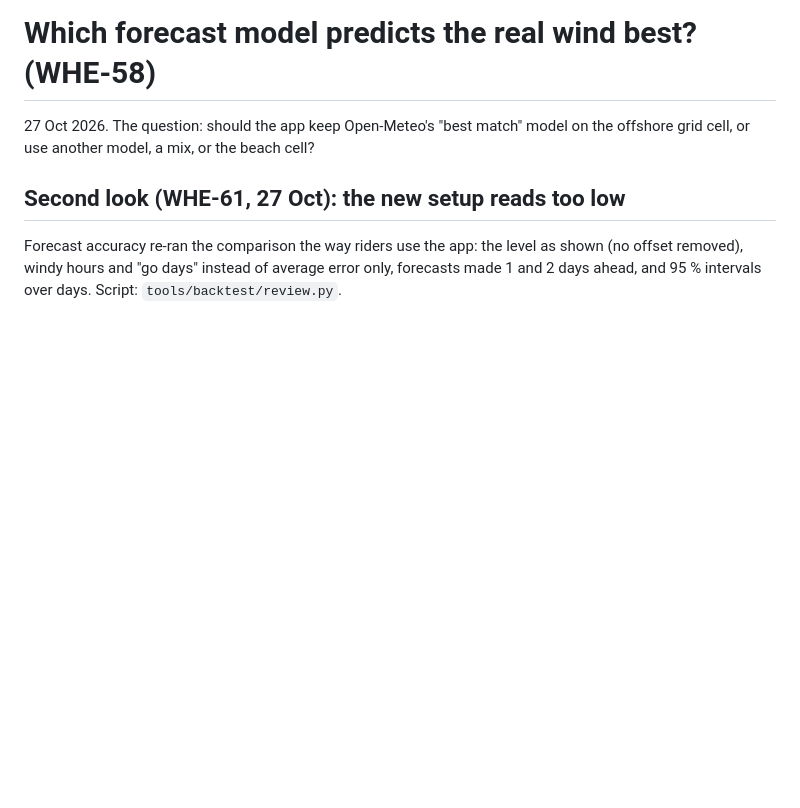
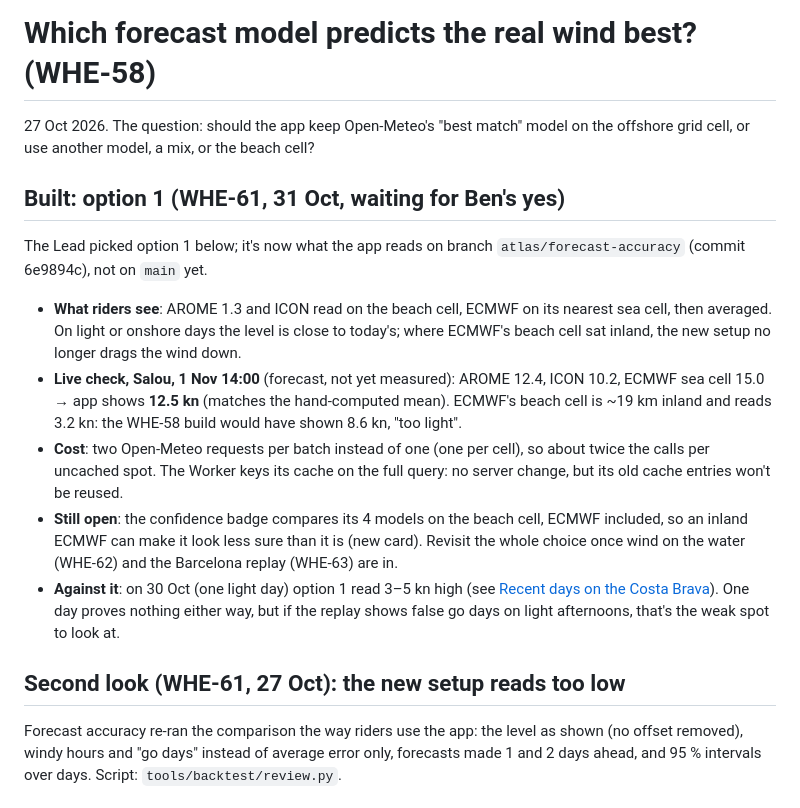
Before and after one commit to benjcvd/wheretokite, a Markdown page: docs/MODEL_BACKTEST.md, the part around the change. Drawn GitHub-style; blank space fills up the shorter version.

Commit message:
Report and handoff: option 1 built (WHE-61)
Co-Authored-By: Claude Opus 5.5 <noreply@anthropic.com>

```diff
--- a/docs/MODEL_BACKTEST.md
+++ b/docs/MODEL_BACKTEST.md
@@ -2,6 +2,28 @@
 
 27 Oct 2026. The question: should the app keep Open-Meteo's "best match" model on the offshore
 grid cell, or use another model, a mix, or the beach cell?
+
+## Built: option 1 (WHE-61, 31 Oct, waiting for Ben's yes)
+
+The Lead picked option 1 below; it's now what the app reads on branch `atlas/forecast-accuracy`
+(commit 6e9894c), not on `main` yet.
+
+- **What riders see**: AROME 1.3 and ICON read on the beach cell, ECMWF on its nearest sea
+  cell, then averaged. On light or onshore days the level is close to today's; where ECMWF's
+  beach cell sat inland, the new setup no longer drags the wind down.
+- **Live check, Salou, 1 Nov 14:00** (forecast, not yet measured): AROME 12.4, ICON 10.2,
+  ECMWF sea cell 15.0 → app shows **12.5 kn** (matches the hand-computed mean). ECMWF's beach
+  cell is ~19 km inland and reads 3.2 kn: the WHE-58 build would have shown 8.6 kn, "too light".
+- **Cost**: two Open-Meteo requests per batch instead of one (one per cell), so about twice
+  the calls per uncached spot. The Worker keys its cache on the full query: no server change,
+  but its old cache entries won't be reused.
+- **Still open**: the confidence badge compares its 4 models on the beach cell, ECMWF
+  included, so an inland ECMWF can make it look less sure than it is (new card). Revisit the
+  whole choice once wind on the water (WHE-62) and the Barcelona replay (WHE-63) are in.
+- **Against it**: on 30 Oct (one light day) option 1 read 3–5 kn high (see
+  [Recent days on the Costa Brava](docs/MODEL_BACKTEST.md#recent-days-on-the-costa-brava-whe-60-31-oct-two-light-days)).
+  One day proves nothing either way, but if the replay shows false go days on light
+  afternoons, that's the weak spot to look at.
 
 ## Second look (WHE-61, 27 Oct): the new setup reads too low
 
```
Also changed, not shown: docs/HANDOFF.md (+7 -0 lines).
